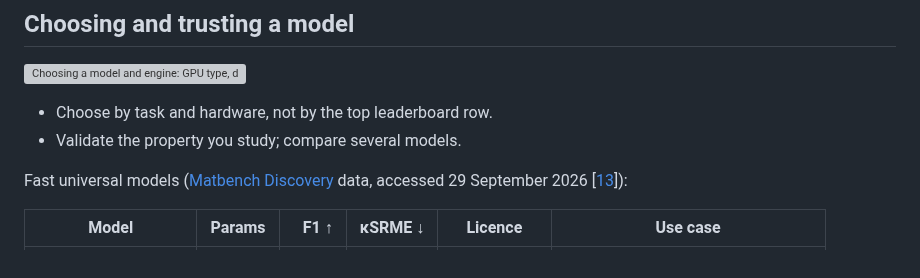
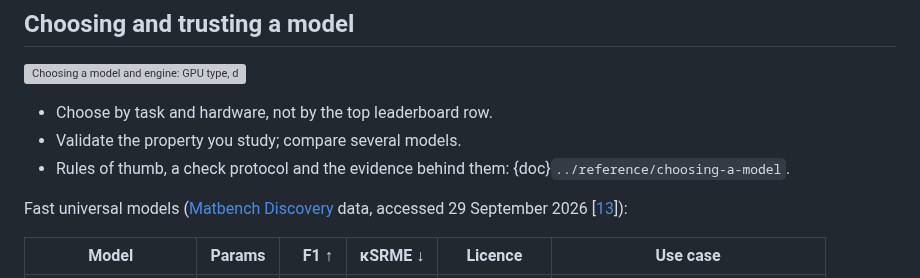
Before and after one commit to ENCCS/mlip-hands-on, a Markdown page: episodes/00-background.md, the part around the change. Rendered like a GitHub page; grey boxes are pictures that could not be loaded.

Commit message:
Add choosing an MLIP page

```diff
--- a/episodes/00-background.md
+++ b/episodes/00-background.md
@@ -159,6 +159,8 @@ design.*
 
 - Choose by task and hardware, not by the top leaderboard row.
 - Validate the property you study; compare several models.
+- Rules of thumb, a check protocol and the evidence behind them:
+  {doc}`../reference/choosing-a-model`.
 
 Fast universal models ([Matbench Discovery](https://matbench-discovery.materialsproject.org)
 data, accessed 29 September 2026 [[13](https://doi.org/10.1038/s42256-025-01055-1)]):
```
Also changed, not shown: episodes/a2-orb-models.md (+2 -0 lines), index.md (+1 -0 lines), reference/choosing-a-model.md (added, +133 -0 lines), _static/choose-mlip.drawio.png (added).
